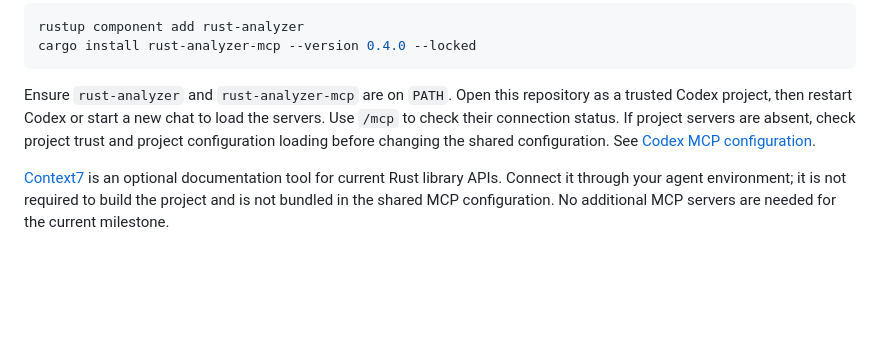
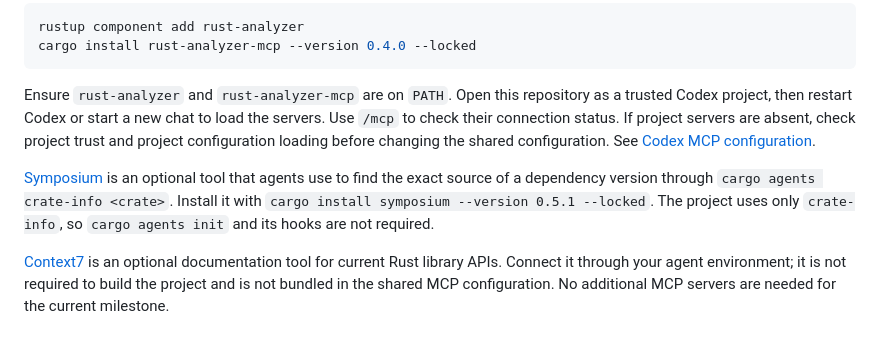
Before and after one commit to BurningBlueFox/reng, a Markdown page: README.md, the part around the change. GitHub-like rendering; blank space fills up the shorter version.

```diff
--- a/README.md
+++ b/README.md
@@ -209,4 +209,6 @@ cargo install rust-analyzer-mcp --version 0.4.0 --locked
 
 Ensure `rust-analyzer` and `rust-analyzer-mcp` are on `PATH`. Open this repository as a trusted Codex project, then restart Codex or start a new chat to load the servers. Use `/mcp` to check their connection status. If project servers are absent, check project trust and project configuration loading before changing the shared configuration. See [Codex MCP configuration](https://learn.chatgpt.com/docs/extend/mcp).
 
+[Symposium](https://symposium.dev/) is an optional tool that agents use to find the exact source of a dependency version through `cargo agents crate-info <crate>`. Install it with `cargo install symposium --version 0.5.1 --locked`. The project uses only `crate-info`, so `cargo agents init` and its hooks are not required.
+
 [Context7](https://github.com/upstash/context7) is an optional documentation tool for current Rust library APIs. Connect it through your agent environment; it is not required to build the project and is not bundled in the shared MCP configuration. No additional MCP servers are needed for the current milestone.
```
Also changed, not shown: AGENTS.md (+1 -0 lines).
